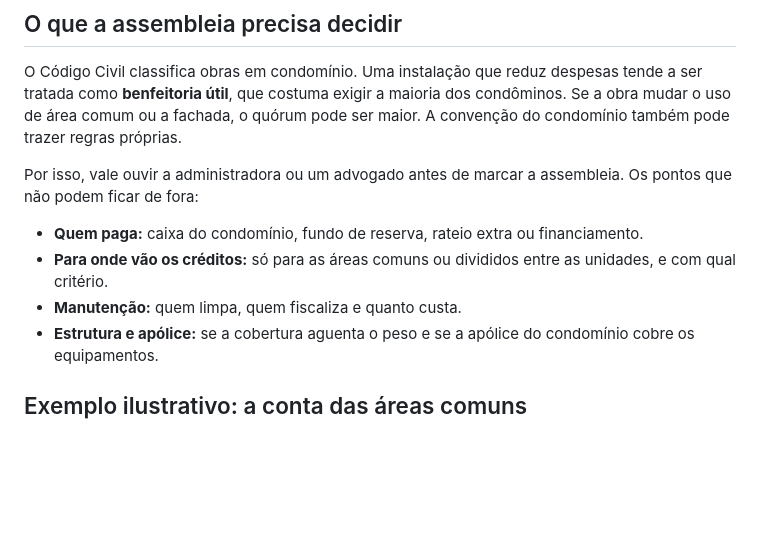
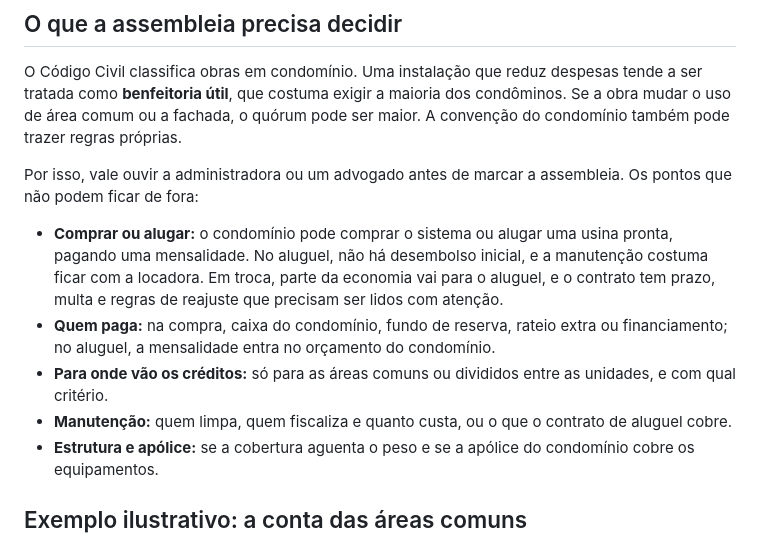
Before and after one commit to andradedrumondricardo-cell/Investidores, a Markdown page: artigos/21-energia-solar-em-condominios.md, the part around the change. Drawn GitHub-style; blank space fills up the shorter version.

Commit message:
Artigo 21: inclui a opção de alugar a usina entre as decisões da assembleia
Co-Authored-By: Claude Opus 5.5 <noreply@anthropic.com>
Claude-Session: https://claude.ai/code/session_01HydfWWXhiYzsuCLgpw52Lr

```diff
--- a/artigos/21-energia-solar-em-condominios.md
+++ b/artigos/21-energia-solar-em-condominios.md
@@ -44,9 +44,10 @@ O Código Civil classifica obras em condomínio. Uma instalação que reduz desp
 
 Por isso, vale ouvir a administradora ou um advogado antes de marcar a assembleia. Os pontos que não podem ficar de fora:
 
-- **Quem paga:** caixa do condomínio, fundo de reserva, rateio extra ou financiamento.
+- **Comprar ou alugar:** o condomínio pode comprar o sistema ou alugar uma usina pronta, pagando uma mensalidade. No aluguel, não há desembolso inicial, e a manutenção costuma ficar com a locadora. Em troca, parte da economia vai para o aluguel, e o contrato tem prazo, multa e regras de reajuste que precisam ser lidos com atenção.
+- **Quem paga:** na compra, caixa do condomínio, fundo de reserva, rateio extra ou financiamento; no aluguel, a mensalidade entra no orçamento do condomínio.
 - **Para onde vão os créditos:** só para as áreas comuns ou divididos entre as unidades, e com qual critério.
-- **Manutenção:** quem limpa, quem fiscaliza e quanto custa.
+- **Manutenção:** quem limpa, quem fiscaliza e quanto custa, ou o que o contrato de aluguel cobre.
 - **Estrutura e apólice:** se a cobertura aguenta o peso e se a apólice do condomínio cobre os equipamentos.
 
 ## Exemplo ilustrativo: a conta das áreas comuns
```
